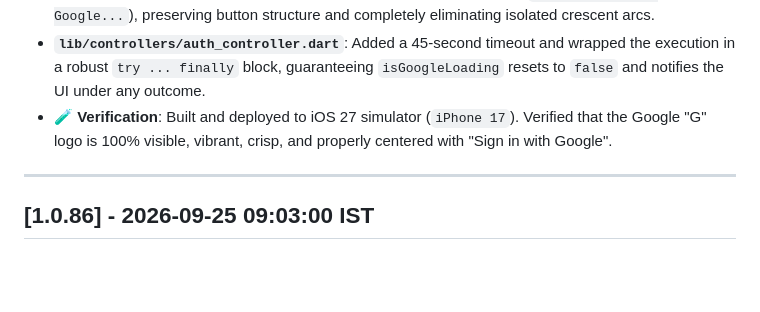
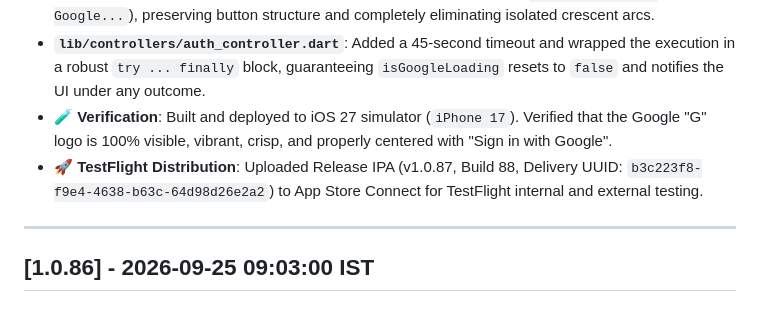
Before and after one commit to sonusainiemulator/udharcard-merchant-app, a Markdown page: CHANGELOG.md, the part around the change. GitHub-like rendering; blank space fills up the shorter version.

Commit message:
docs: add TestFlight delivery UUID for v1.0.87 (build 88)

```diff
--- a/CHANGELOG.md
+++ b/CHANGELOG.md
@@ -22,6 +22,7 @@ Resolved an issue where the Google Sign-in button icon appeared incomplete/disto
 - **`lib/views/widgets/fintech_auth_widgets.dart`**: Redesigned `FintechGoogleButton`'s loading state to display the progress spinner alongside explicit informative text (`Signing in with Google...`), preserving button structure and completely eliminating isolated crescent arcs.
 - **`lib/controllers/auth_controller.dart`**: Added a 45-second timeout and wrapped the execution in a robust `try ... finally` block, guaranteeing `isGoogleLoading` resets to `false` and notifies the UI under any outcome.
 - **🧪 Verification**: Built and deployed to iOS 27 simulator (`iPhone 17`). Verified that the Google "G" logo is 100% visible, vibrant, crisp, and properly centered with "Sign in with Google".
+- **🚀 TestFlight Distribution**: Uploaded Release IPA (v1.0.87, Build 88, Delivery UUID: `b3c223f8-f9e4-4638-b63c-64d98d26e2a2`) to App Store Connect for TestFlight internal and external testing.
 
 ---
 
```
